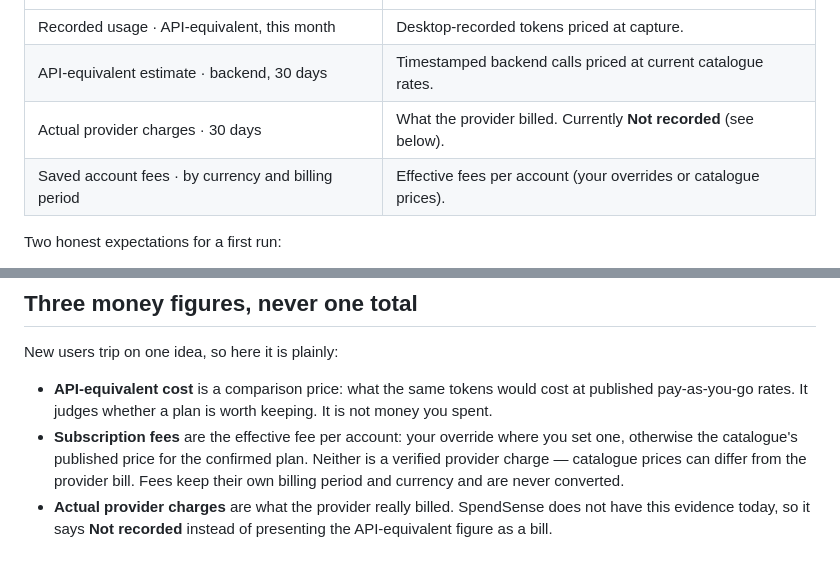
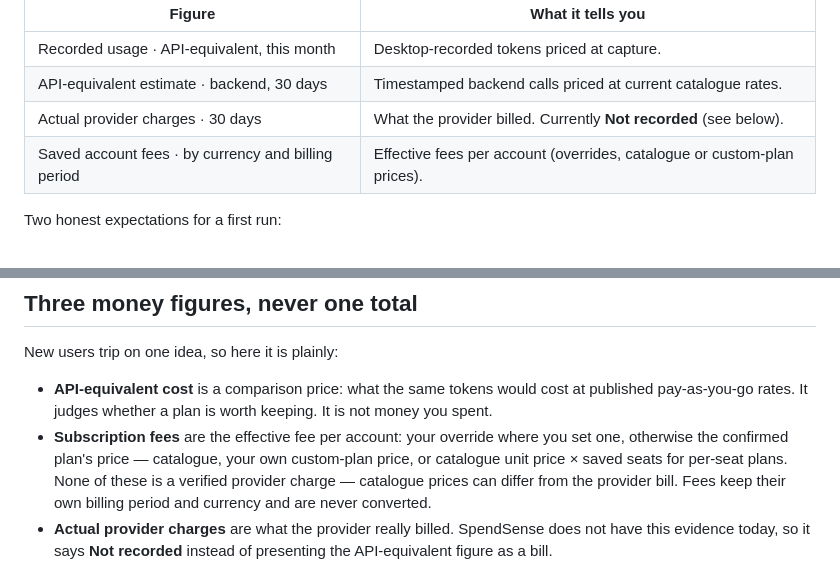
Before and after one commit to WolfMark-Ltd/spendsense, a Markdown page: docs/quickstart.md, 2 parts joined by grey strips. Rendered like a GitHub page.

Commit message:
R13: Cover custom-plan and per-seat fees in fee wording
Follow-up to the fee correction: effective fee precedence is
override, then seat-calculated unit x quantity, then the plan
price (catalogue or user-defined), per resolve_fee.

```diff
--- a/docs/quickstart.md
+++ b/docs/quickstart.md
@@ -79,7 +79,7 @@ Open **Overview**. It shows four headline figures that answer different question
 | Recorded usage · API-equivalent, this month | Desktop-recorded tokens priced at capture. |
 | API-equivalent estimate · backend, 30 days | Timestamped backend calls priced at current catalogue rates. |
 | Actual provider charges · 30 days | What the provider billed. Currently **Not recorded** (see below). |
-| Saved account fees · by currency and billing period | Effective fees per account (your overrides or catalogue prices). |
+| Saved account fees · by currency and billing period | Effective fees per account (overrides, catalogue or custom-plan prices). |
 
 Two honest expectations for a first run:
 
@@ -93,7 +93,7 @@ Then visit **Memberships** and confirm which plan each discovered account is on.
 New users trip on one idea, so here it is plainly:
 
 - **API-equivalent cost** is a comparison price: what the same tokens would cost at published pay-as-you-go rates. It judges whether a plan is worth keeping. It is not money you spent.
-- **Subscription fees** are the effective fee per account: your override where you set one, otherwise the catalogue's published price for the confirmed plan. Neither is a verified provider charge — catalogue prices can differ from the provider bill. Fees keep their own billing period and currency and are never converted.
+- **Subscription fees** are the effective fee per account: your override where you set one, otherwise the confirmed plan's price — catalogue, your own custom-plan price, or catalogue unit price × saved seats for per-seat plans. None of these is a verified provider charge — catalogue prices can differ from the provider bill. Fees keep their own billing period and currency and are never converted.
 - **Actual provider charges** are what the provider really billed. SpendSense does not have this evidence today, so it says **Not recorded** instead of presenting the API-equivalent figure as a bill.
 
 These are never added together. A membership card also keeps provider-reported usage (quota Hermes read from the provider) apart from metered cost (allowance consumed under your rules). The [README](../README.md#four-figures-never-summed) has the full table.
```
Also changed, not shown: README.md (+1 -1 lines).
